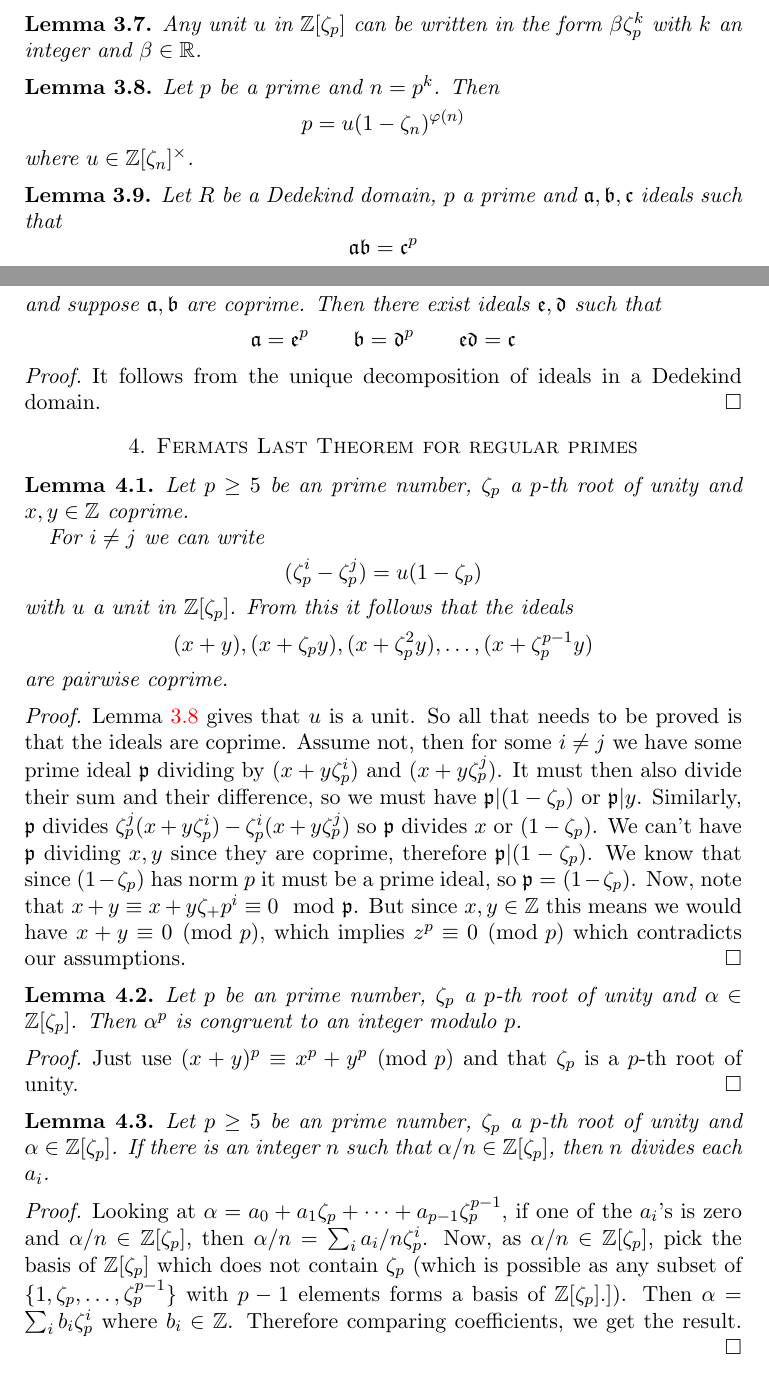
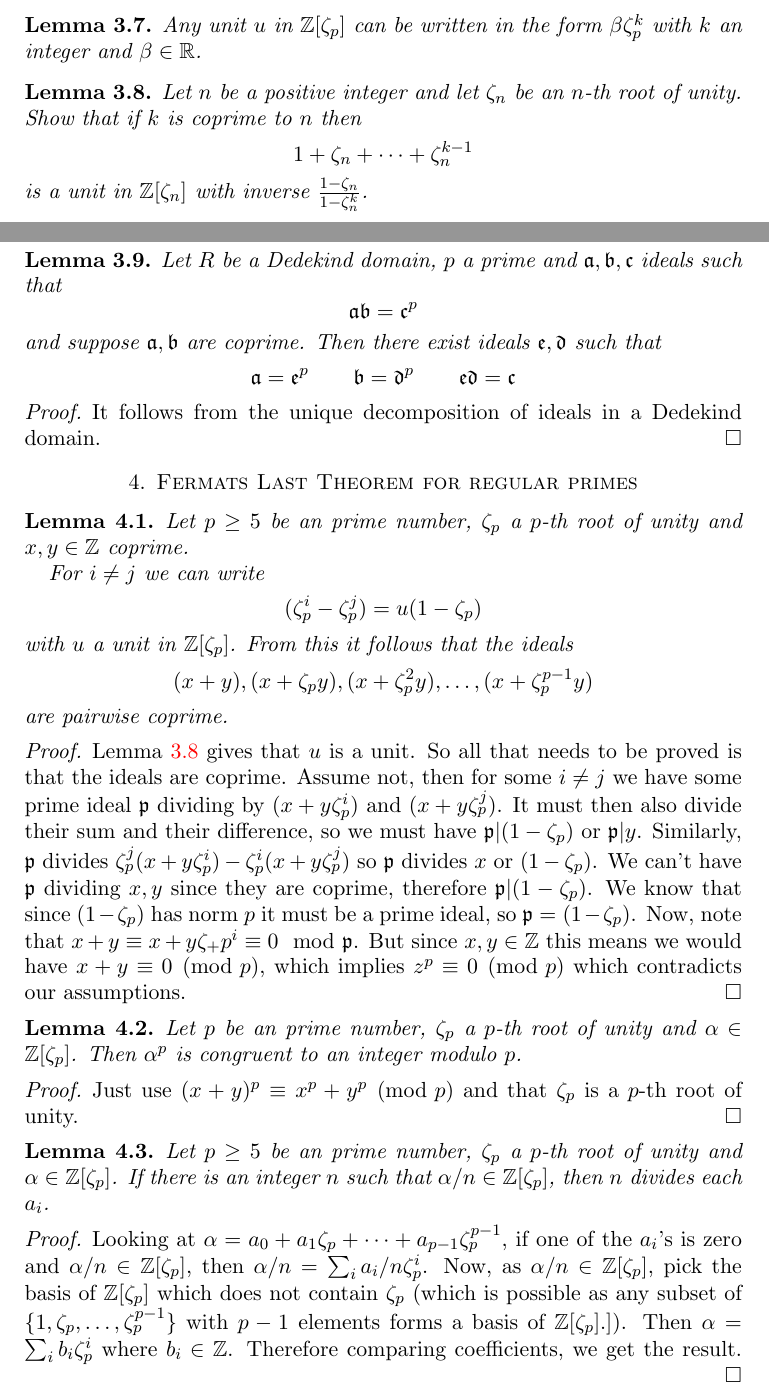
Before and after one commit to leanprover-community/flt-regular, a LaTeX paper (doc/web.tex, which reads doc/content.tex): two parts of pages 4 and 5 of 7, joined at a grey line, cut so that both start at the same text. Compiled offline with pdfLaTeX.

Commit message:
update 3.8 to something more relevant

```diff
--- a/doc/content.tex
+++ b/doc/content.tex
@@ -237,8 +237,8 @@ The proof is classical.
 	Any unit $u$ in $\ZZ[\zeta_p]$ can be written in the form $\beta \zeta_p^k  $ with $k$ an integer and $\beta \in \RR$.
 \end{lemma}
 
-\begin{lemma}\label{lemma:fac_of_p_in_p_th_root}
-	Let $p$ be a prime and $n=p^k$. Then \[p=u(1-\zeta_n)^{\varphi(n)}\] where $u \in \ZZ[\zeta_n]^{\times}$.
+\begin{lemma}\label{lemma:sum_pow_unit}
+	Let $n$ be a positive integer and let $\zeta_n$ be an $n$-th root of unity. Show that if $k$ is coprime to $n$ then \[1+\zeta_n+\cdots+\zeta_n^{k-1}\] is a unit in $\ZZ[\zeta_n]$ with inverse $\frac{1-\zeta_n}{1-\zeta_n^k}$.
 \end{lemma}
 
 \begin{lemma}\label{lemma:ideals_mult_to_power}
@@ -256,14 +256,14 @@ The proof is classical.
 
 \begin{lemma}\label{lem:flt_fact_2}
 	\lean{flt_fact_2}
-	\uses{lemma:fac_of_p_in_p_th_root}
+	\uses{lemma:sum_pow_unit}
 	\leanok
 	Let $p \geq 5$ be an prime number, $\zeta_p$ a $p$-th root of unity and $x, y \in \ZZ$ coprime.
 
 	 For $i \neq j$ we can write \[(\zeta_p^i-\zeta_p^j)=u(1-\zeta_p)\] with $u$ a unit in $\ZZ[\zeta_p]$. From this it follows that the ideals \[(x+y),(x+\zeta_py),(x+\zeta_p^2y),\dots,(x+\zeta_p^{p-1}y)\] are pairwise coprime.
 \end{lemma}
 \begin{proof}
-	 Lemma \ref{lemma:fac_of_p_in_p_th_root} gives that $u$ is a unit. So all that needs to be proved is that the ideals are coprime. Assume not, then for some $i \neq j$ we have some prime ideal $\gothp$ dividing by $(x+y\zeta_p^i)$ and $(x+y\zeta_p^j)$. It must then also divide their sum and their difference, so we must have $\gothp | (1-\zeta_p)$ or $\gothp | y$. Similarly, $\gothp$ divides $\zeta_p^j(x+y\zeta_p^i)-\zeta_p^i(x+y\zeta_p^j)$ so $\gothp$ divides $x$ or $(1-\zeta_p)$. We can't have $\gothp$ dividing $x,y$ since they are coprime, therefore $\gothp |(1-\zeta_p)$. We know that since $(1-\zeta_p)$ has norm $p$ it must be a prime ideal, so $\gothp=(1-\zeta_p)$. Now, note that $x+y \equiv x+y\zeta_+p^i \equiv 0 \mod \gothp$. But since $x,y \in \ZZ$ this means we would have $x+y \equiv 0 \pmod p$, which implies $z^p \equiv 0 \pmod p$ which contradicts our assumptions.
+	 Lemma \ref{lemma:sum_pow_unit} gives that $u$ is a unit. So all that needs to be proved is that the ideals are coprime. Assume not, then for some $i \neq j$ we have some prime ideal $\gothp$ dividing by $(x+y\zeta_p^i)$ and $(x+y\zeta_p^j)$. It must then also divide their sum and their difference, so we must have $\gothp | (1-\zeta_p)$ or $\gothp | y$. Similarly, $\gothp$ divides $\zeta_p^j(x+y\zeta_p^i)-\zeta_p^i(x+y\zeta_p^j)$ so $\gothp$ divides $x$ or $(1-\zeta_p)$. We can't have $\gothp$ dividing $x,y$ since they are coprime, therefore $\gothp |(1-\zeta_p)$. We know that since $(1-\zeta_p)$ has norm $p$ it must be a prime ideal, so $\gothp=(1-\zeta_p)$. Now, note that $x+y \equiv x+y\zeta_+p^i \equiv 0 \mod \gothp$. But since $x,y \in \ZZ$ this means we would have $x+y \equiv 0 \pmod p$, which implies $z^p \equiv 0 \pmod p$ which contradicts our assumptions.
 \end{proof}
 
 \begin{lemma}\label{lem:flt_fact_3}
```
Also changed, not shown: doc/content.tex (2 more changed lines).
